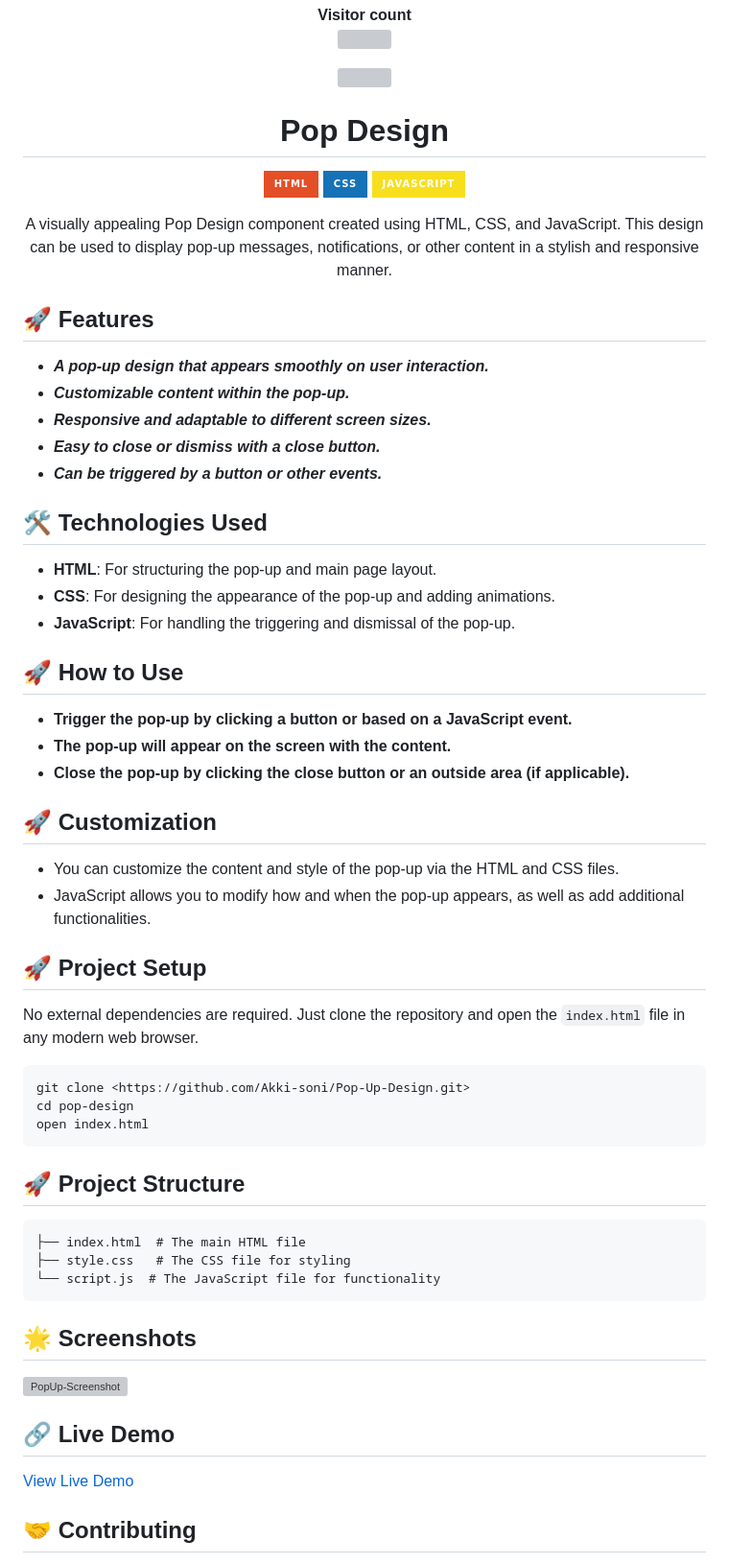
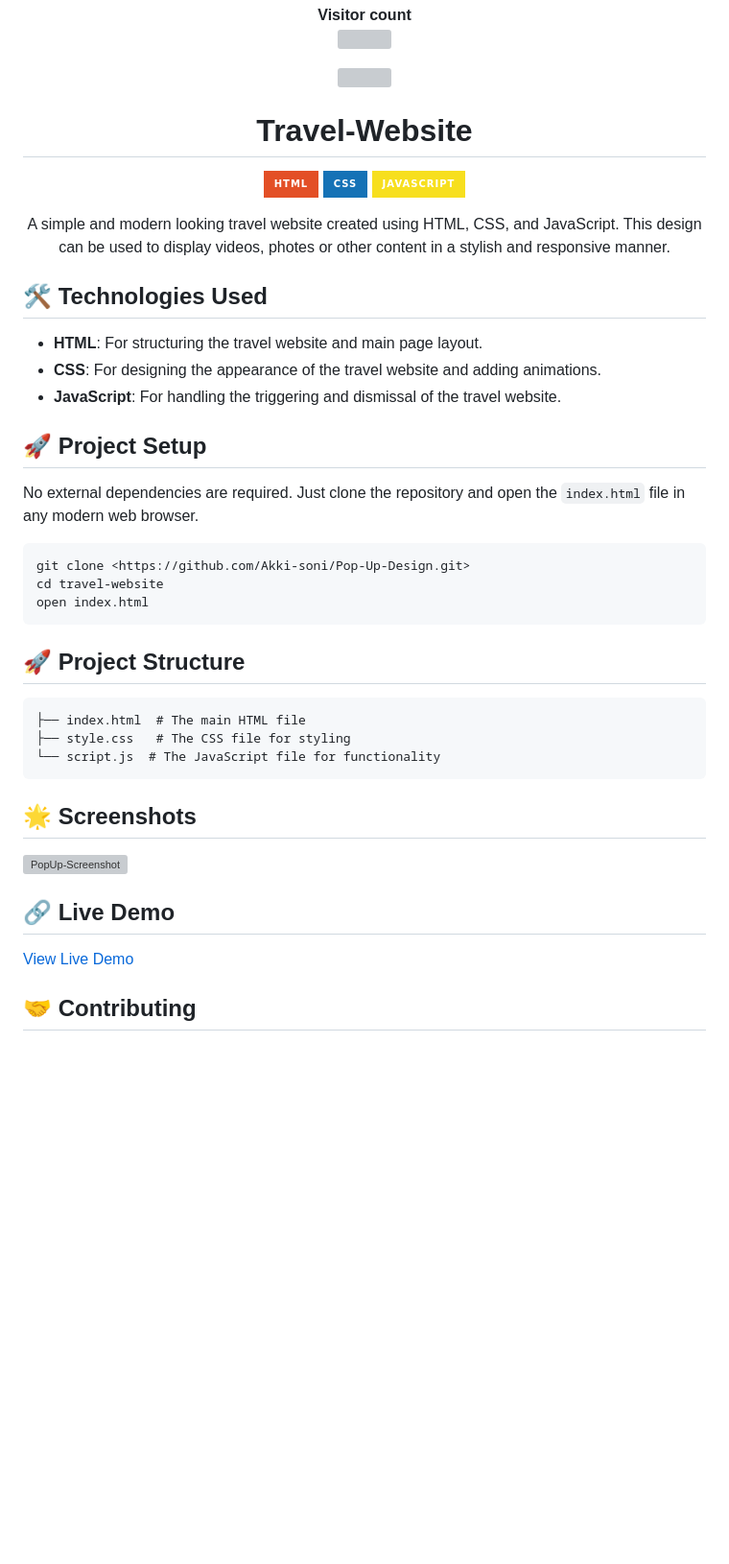
Before and after one commit to Akki-soni/Travel_website-main, a Markdown page: README.md, the part around the change printed below. Shown: that part at 96% size. GitHub-like rendering; badges without logos; blank space fills up the shorter version; grey boxes are pictures that could not be loaded.

````diff
--- a/README.md
+++ b/README.md
@@ -7,7 +7,7 @@
 </p>
 <p align="center"> <a href="https://twitter.com/" target="blank"><img src="https://img.shields.io/twitter/follow/?logo=twitter&style=for-the-badge" alt="" /></a> </p>
 
-<h1 align="center">Pop Design</h1>
+<h1 align="center">Travel-Website</h1>
 
 <p align="center">
   <img src="https://img.shields.io/badge/HTML-E34F26?style=for-the-badge&logo=html5&logoColor=white" alt="HTML Badge">
@@ -16,33 +16,14 @@
 </p>
 
 <p align="center">
-  A visually appealing Pop Design component created using HTML, CSS, and JavaScript. This design can be used to display pop-up messages, notifications, or other content in a stylish and responsive manner.
+  A simple and modern looking travel website created using HTML, CSS, and JavaScript. This design can be used to display videos, photes or other content in a stylish and responsive manner.
 </p>
-
-## 🚀 Features
-
-- ***A pop-up design that appears smoothly on user interaction.***
-- ***Customizable content within the pop-up.***
-- ***Responsive and adaptable to different screen sizes.***
-- ***Easy to close or dismiss with a close button.***
-- ***Can be triggered by a button or other events.***
 
 ## 🛠️ Technologies Used
 
-- **HTML**: For structuring the pop-up and main page layout.
-- **CSS**: For designing the appearance of the pop-up and adding animations.
-- **JavaScript**: For handling the triggering and dismissal of the pop-up.
-
-## 🚀 How to Use
-
-- **Trigger the pop-up by clicking a button or based on a JavaScript event.**
-- **The pop-up will appear on the screen with the content.**
-- **Close the pop-up by clicking the close button or an outside area (if applicable).**
-
-## 🚀 Customization
-
-- You can customize the content and style of the pop-up via the HTML and CSS files.
-- JavaScript allows you to modify how and when the pop-up appears, as well as add additional functionalities.
+- **HTML**: For structuring the travel website and main page layout.
+- **CSS**: For designing the appearance of the travel website and adding animations.
+- **JavaScript**: For handling the triggering and dismissal of the travel website.
 
 ## 🚀 Project Setup
 
@@ -50,7 +31,7 @@ No external dependencies are required. Just clone the repository and open the `i
 
 ```bash
 git clone <https://github.com/Akki-soni/Pop-Up-Design.git>
-cd pop-design
+cd travel-website
 open index.html
 ```
 
````
Also changed, not shown: other parts of README.md (+3 -3 lines).
